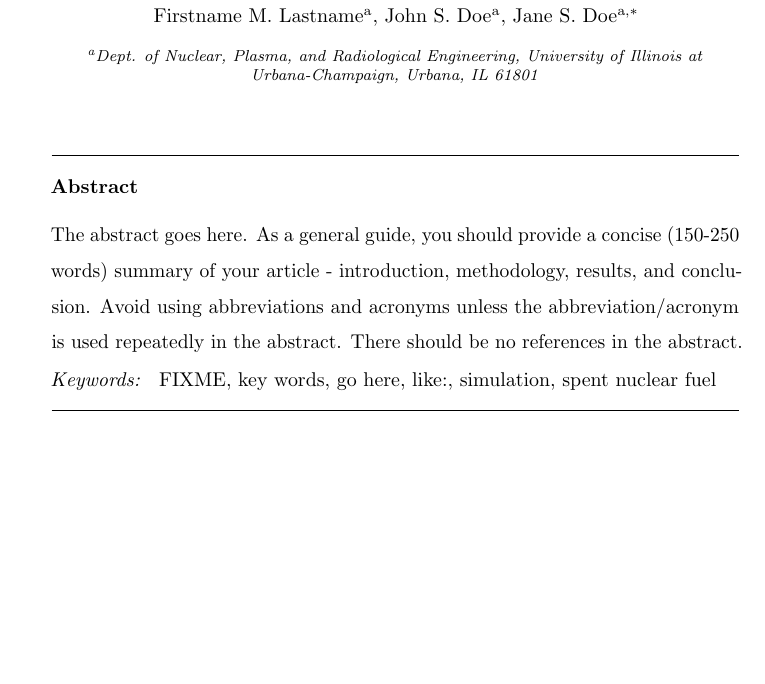
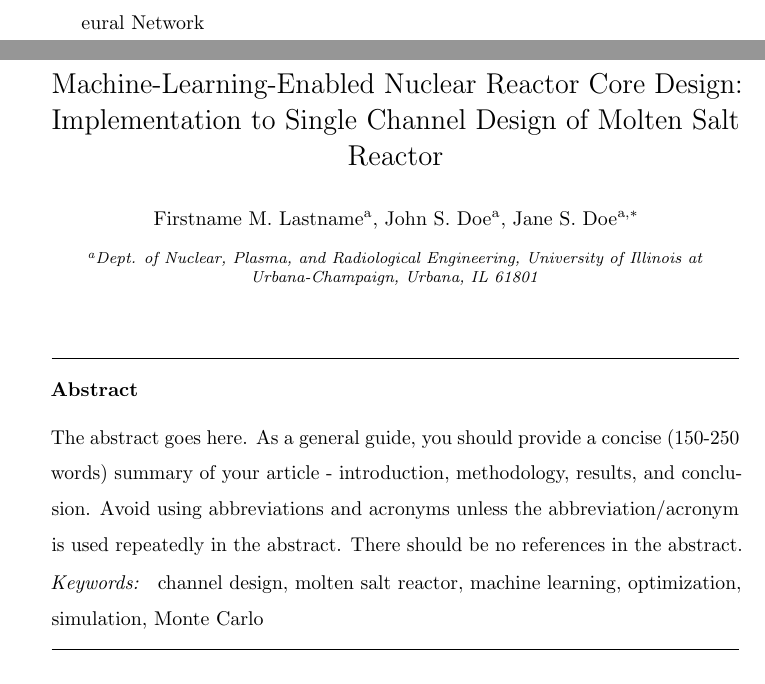
Before and after one commit to arfc/2020-turkmen-ml-msr, a LaTeX paper (main.tex): part of page 2 of 4 before the commit and two parts of pages 1 and 2 of 4 after it, the two joined at a grey line, cut at the place of the change, the shorter picture padded with empty space. Compiled offline with pdfLaTeX.

Commit message:
Update main.tex

```diff
--- a/main.tex
+++ b/main.tex
@@ -3,12 +3,11 @@
 \usepackage{multirow}
 \usepackage{lineno}
 \usepackage{xspace}
-\usepackage{threeparttable}
-\usepackage{subfig}
+%\usepackage{subfig}
 \modulolinenumbers[5]
 
 %% Journal name here
-\journal{FIXME: The Journal Name Goes Here}
+\journal{Annals of Nuclear Energy}
 
 %% `Elsevier LaTeX' style
 \bibliographystyle{elsarticle-num}
@@ -20,7 +19,9 @@
 \usepackage{microtype} % improves typography for PDF
 \usepackage{hhline}
 \usepackage{amsmath}
-\usepackage{subfig}
+\usepackage{graphicx}
+\usepackage{subcaption}
+\usepackage{pdflscape}
 
 \usepackage{booktabs}
 \usepackage{threeparttable, tablefootnote}
@@ -53,7 +54,7 @@
 
 \begin{document}
 \begin{frontmatter}
-\title{FIXME: The Title Goes Here}
+\title{Machine-Learning-Enabled Nuclear Reactor Core Design: Implementation to Single Channel Design of Molten Salt Reactor}
 
 %\date{}                     % uncomment if you don't need date to appear
 
@@ -64,12 +65,12 @@
 \input{institutions}
 
 \begin{keyword}
-FIXME \sep
-key words \sep
-go here \sep
-like: \sep
+channel design \sep
+molten salt reactor \sep
+machine learning \sep
+optimization \sep
 simulation \sep
-spent nuclear fuel
+Monte Carlo
 \end{keyword}
 
 \input{abstract}
```
